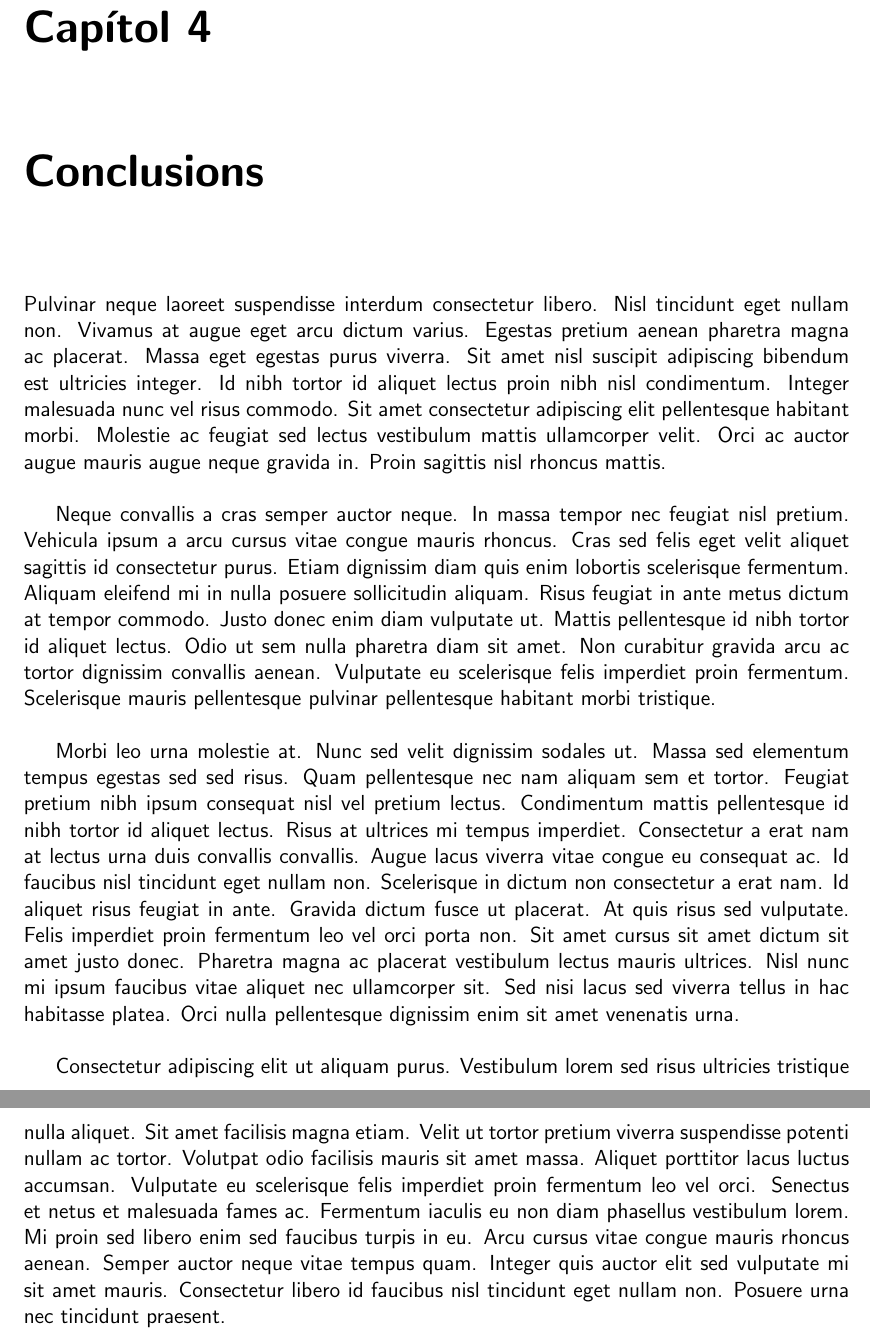
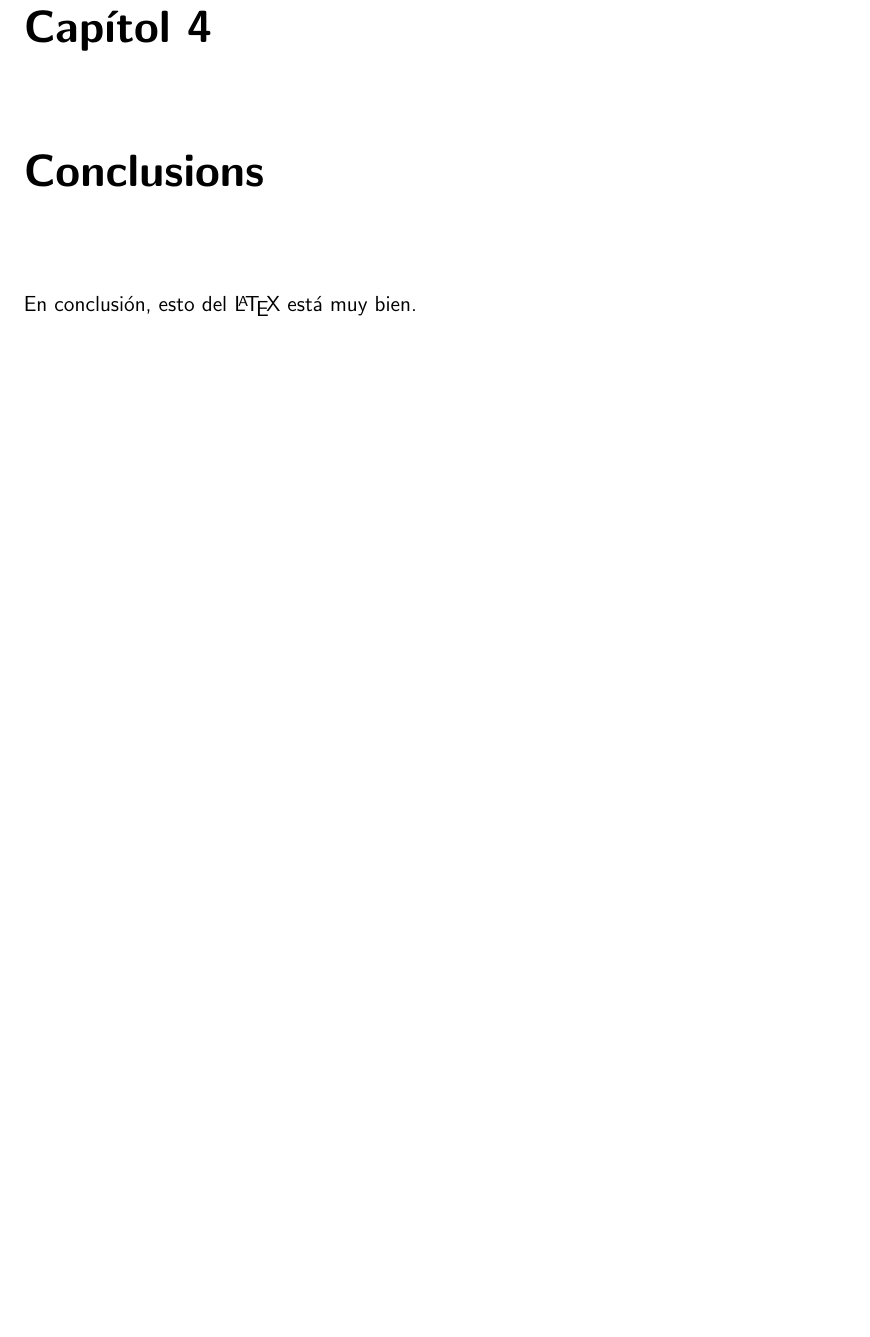
Before and after one commit to noeom/tdr_test, a LaTeX document (latex/tdr.tex, which reads latex/sections/conclusions.tex): two parts of pages 11 and 12 of 14 before the commit and part of page 11 of 13 after it, the two joined at a grey line, cut so that both start at the same text, the shorter picture padded with empty space. Compiled offline with pdfLaTeX.

Commit message:
Alcanzadas algunas conclusiones interesantes.

```diff
--- a/latex/sections/conclusions.tex
+++ b/latex/sections/conclusions.tex
@@ -1,7 +1 @@
-Pulvinar neque laoreet suspendisse interdum consectetur libero. Nisl tincidunt eget nullam non. Vivamus at augue eget arcu dictum varius. Egestas pretium aenean pharetra magna ac placerat. Massa eget egestas purus viverra. Sit amet nisl suscipit adipiscing bibendum est ultricies integer. Id nibh tortor id aliquet lectus proin nibh nisl condimentum. Integer malesuada nunc vel risus commodo. Sit amet consectetur adipiscing elit pellentesque habitant morbi. Molestie ac feugiat sed lectus vestibulum mattis ullamcorper velit. Orci ac auctor augue mauris augue neque gravida in. Proin sagittis nisl rhoncus mattis.
-
-Neque convallis a cras semper auctor neque. In massa tempor nec feugiat nisl pretium. Vehicula ipsum a arcu cursus vitae congue mauris rhoncus. Cras sed felis eget velit aliquet sagittis id consectetur purus. Etiam dignissim diam quis enim lobortis scelerisque fermentum. Aliquam eleifend mi in nulla posuere sollicitudin aliquam. Risus feugiat in ante metus dictum at tempor commodo. Justo donec enim diam vulputate ut. Mattis pellentesque id nibh tortor id aliquet lectus. Odio ut sem nulla pharetra diam sit amet. Non curabitur gravida arcu ac tortor dignissim convallis aenean. Vulputate eu scelerisque felis imperdiet proin fermentum. Scelerisque mauris pellentesque pulvinar pellentesque habitant morbi tristique.
-
-Morbi leo urna molestie at. Nunc sed velit dignissim sodales ut. Massa sed elementum tempus egestas sed sed risus. Quam pellentesque nec nam aliquam sem et tortor. Feugiat pretium nibh ipsum consequat nisl vel pretium lectus. Condimentum mattis pellentesque id nibh tortor id aliquet lectus. Risus at ultrices mi tempus imperdiet. Consectetur a erat nam at lectus urna duis convallis convallis. Augue lacus viverra vitae congue eu consequat ac. Id faucibus nisl tincidunt eget nullam non. Scelerisque in dictum non consectetur a erat nam. Id aliquet risus feugiat in ante. Gravida dictum fusce ut placerat. At quis risus sed vulputate. Felis imperdiet proin fermentum leo vel orci porta non. Sit amet cursus sit amet dictum sit amet justo donec. Pharetra magna ac placerat vestibulum lectus mauris ultrices. Nisl nunc mi ipsum faucibus vitae aliquet nec ullamcorper sit. Sed nisi lacus sed viverra tellus in hac habitasse platea. Orci nulla pellentesque dignissim enim sit amet venenatis urna.
-
-Consectetur adipiscing elit ut aliquam purus. Vestibulum lorem sed risus ultricies tristique nulla aliquet. Sit amet facilisis magna etiam. Velit ut tortor pretium viverra suspendisse potenti nullam ac tortor. Volutpat odio facilisis mauris sit amet massa. Aliquet porttitor lacus luctus accumsan. Vulputate eu scelerisque felis imperdiet proin fermentum leo vel orci. Senectus et netus et malesuada fames ac. Fermentum iaculis eu non diam phasellus vestibulum lorem. Mi proin sed libero enim sed faucibus turpis in eu. Arcu cursus vitae congue mauris rhoncus aenean. Semper auctor neque vitae tempus quam. Integer quis auctor elit sed vulputate mi sit amet mauris. Consectetur libero id faucibus nisl tincidunt eget nullam non. Posuere urna nec tincidunt praesent.
+En conclusión, esto del \LaTeX{} está muy bien.
```
